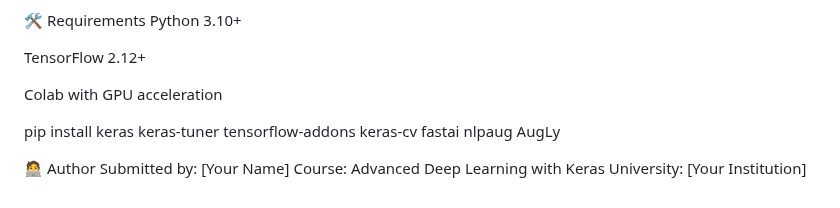
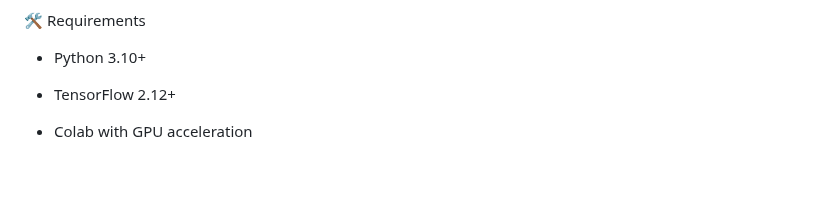
Before and after one commit to BharathiVetukuri/CMPE-258_DeepLearning, a Markdown page: 6_NeuralNetworks_Keras_Advanced/readme.md, the part around one of its changes. Drawn GitHub-style; blank space fills up the shorter version.

```diff
--- a/6_NeuralNetworks_Keras_Advanced/readme.md
+++ b/6_NeuralNetworks_Keras_Advanced/readme.md
@@ -67,14 +63,7 @@ FastAI Book & Notebooks
 
 🛠 Requirements
-Python 3.10+
+- Python 3.10+
 
-TensorFlow 2.12+
+- TensorFlow 2.12+
 
-Colab with GPU acceleration
-
-pip install keras keras-tuner tensorflow-addons keras-cv fastai nlpaug AugLy
-
-🧑‍💻 Author
-Submitted by: [Your Name]
-Course: Advanced Deep Learning with Keras
-University: [Your Institution]
+- Colab with GPU acceleration
```
Also changed, not shown: other parts of 6_NeuralNetworks_Keras_Advanced/readme.md (+44 -48 lines).
